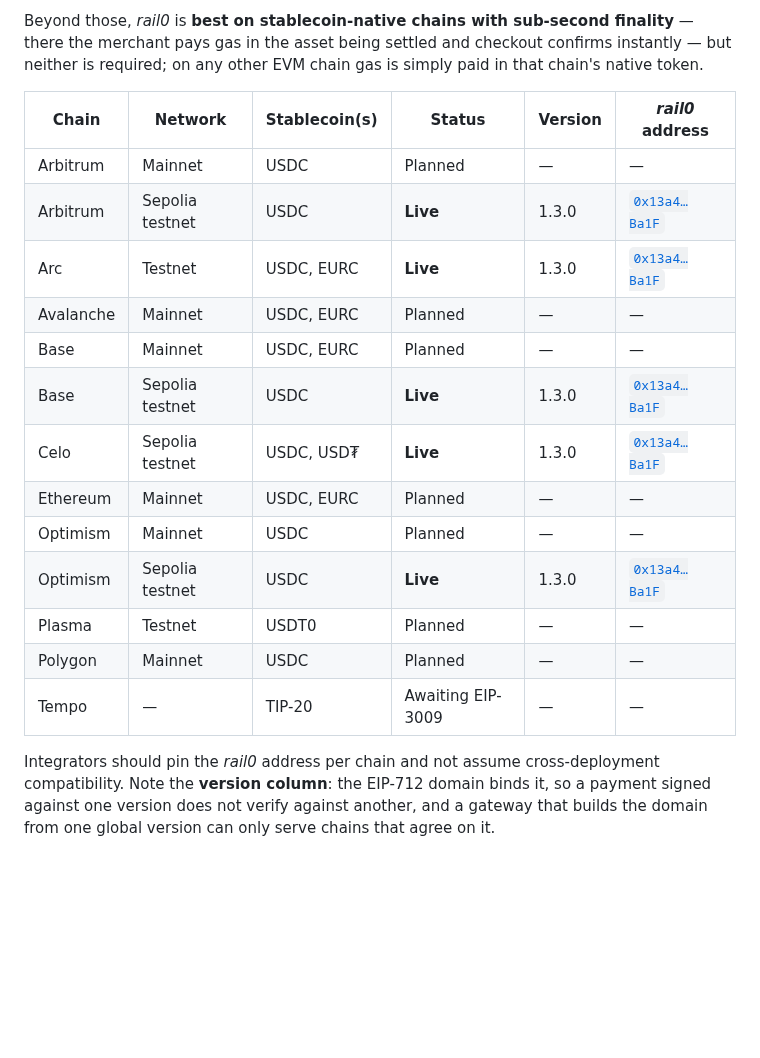
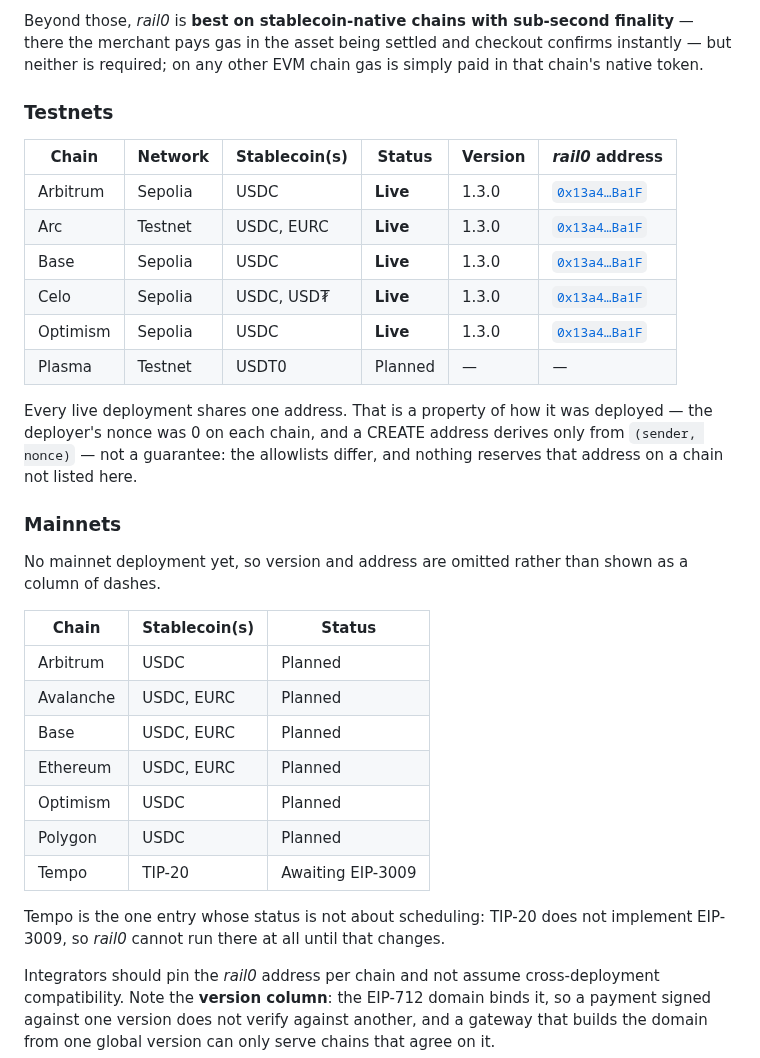
Before and after one commit to commercelayer/rail0, a Markdown page: README.md, the part around the change. Drawn GitHub-style; blank space fills up the shorter version.

Commit message:
docs: split the supported-chains table into testnets and mainnets
One table interleaving five live testnets with seven roadmap mainnets meant the
deployed chains — the only rows carrying a version and an address — were scattered
between rows of dashes, and the Network column existed mostly to tell the two
groups apart.

Testnets keep the full shape (network, version, address). Mainnets drop version and
address entirely: no mainnet deployment exists, and a column of dashes reads like
missing data rather than "not yet". Nothing is removed — every chain, stablecoin
and status carries over.

Two notes take over what the layout used to imply: that the shared address across
deployments is a consequence of deploying at nonce 0 and not a reservation on any
other chain, and that Tempo's status is a token-standard blocker (TIP-20 has no
EIP-3009), not a scheduling one.

Co-Authored-By: Claude Opus 5 <noreply@anthropic.com>

```diff
--- a/README.md
+++ b/README.md
@@ -37,21 +37,39 @@ _rail0_ has two hard requirements — any chain and token that meet them can run
 
 Beyond those, _rail0_ is **best on stablecoin-native chains with sub-second finality** — there the merchant pays gas in the asset being settled and checkout confirms instantly — but neither is required; on any other EVM chain gas is simply paid in that chain's native token.
 
-| Chain     | Network         | Stablecoin(s) | Status            | Version | _rail0_ address |
-|-----------|-----------------|---------------|-------------------|---------|-----------------|
-| Arbitrum  | Mainnet         | USDC          | Planned           | —       | — |
-| Arbitrum  | Sepolia testnet | USDC          | **Live**          | 1.3.0   | [`0x13a4…Ba1F`](https://arbitrum-sepolia.blockscout.com/address/0x13a46eDDBE6105f5c055A2C8729b773C9C7BBa1F) |
-| Arc       | Testnet         | USDC, EURC    | **Live**          | 1.3.0   | [`0x13a4…Ba1F`](https://testnet.arcscan.app/address/0x13a46eDDBE6105f5c055A2C8729b773C9C7BBa1F) |
-| Avalanche | Mainnet         | USDC, EURC    | Planned           | —       | — |
-| Base      | Mainnet         | USDC, EURC    | Planned           | —       | — |
-| Base      | Sepolia testnet | USDC          | **Live**          | 1.3.0   | [`0x13a4…Ba1F`](https://base-sepolia.blockscout.com/address/0x13a46eDDBE6105f5c055A2C8729b773C9C7BBa1F) |
-| Celo      | Sepolia testnet | USDC, USD₮    | **Live**          | 1.3.0   | [`0x13a4…Ba1F`](https://celo-sepolia.blockscout.com/address/0x13a46eDDBE6105f5c055A2C8729b773C9C7BBa1F) |
-| Ethereum  | Mainnet         | USDC, EURC    | Planned           | —       | — |
-| Optimism  | Mainnet         | USDC          | Planned           | —       | — |
-| Optimism  | Sepolia testnet | USDC          | **Live**          | 1.3.0   | [`0x13a4…Ba1F`](https://testnet-explorer.optimism.io/address/0x13a46eDDBE6105f5c055A2C8729b773C9C7BBa1F) |
-| Plasma    | Testnet         | USDT0         | Planned           | —       | — |
-| Polygon   | Mainnet         | USDC          | Planned           | —       | — |
-| Tempo     | —               | TIP-20        | Awaiting EIP-3009 | —       | — |
+### Testnets
+
+| Chain     | Network  | Stablecoin(s) | Status   | Version | _rail0_ address |
+|-----------|----------|---------------|----------|---------|-----------------|
+| Arbitrum  | Sepolia  | USDC          | **Live** | 1.3.0   | [`0x13a4…Ba1F`](https://arbitrum-sepolia.blockscout.com/address/0x13a46eDDBE6105f5c055A2C8729b773C9C7BBa1F) |
+| Arc       | Testnet  | USDC, EURC    | **Live** | 1.3.0   | [`0x13a4…Ba1F`](https://testnet.arcscan.app/address/0x13a46eDDBE6105f5c055A2C8729b773C9C7BBa1F) |
+| Base      | Sepolia  | USDC          | **Live** | 1.3.0   | [`0x13a4…Ba1F`](https://base-sepolia.blockscout.com/address/0x13a46eDDBE6105f5c055A2C8729b773C9C7BBa1F) |
+| Celo      | Sepolia  | USDC, USD₮    | **Live** | 1.3.0   | [`0x13a4…Ba1F`](https://celo-sepolia.blockscout.com/address/0x13a46eDDBE6105f5c055A2C8729b773C9C7BBa1F) |
+| Optimism  | Sepolia  | USDC          | **Live** | 1.3.0   | [`0x13a4…Ba1F`](https://testnet-explorer.optimism.io/address/0x13a46eDDBE6105f5c055A2C8729b773C9C7BBa1F) |
+| Plasma    | Testnet  | USDT0         | Planned  | —       | — |
+
+Every live deployment shares one address. That is a property of how it was deployed
+— the deployer's nonce was 0 on each chain, and a CREATE address derives only from
+`(sender, nonce)` — not a guarantee: the allowlists differ, and nothing reserves that
+address on a chain not listed here.
+
+### Mainnets
+
+No mainnet deployment yet, so version and address are omitted rather than shown as
+a column of dashes.
+
+| Chain     | Stablecoin(s) | Status            |
+|-----------|---------------|-------------------|
+| Arbitrum  | USDC          | Planned           |
+| Avalanche | USDC, EURC    | Planned           |
+| Base      | USDC, EURC    | Planned           |
+| Ethereum  | USDC, EURC    | Planned           |
+| Optimism  | USDC          | Planned           |
+| Polygon   | USDC          | Planned           |
+| Tempo     | TIP-20        | Awaiting EIP-3009 |
+
+Tempo is the one entry whose status is not about scheduling: TIP-20 does not
+implement EIP-3009, so _rail0_ cannot run there at all until that changes.
 
 Integrators should pin the _rail0_ address per chain and not assume cross-deployment compatibility.
 Note the **version column**: the EIP-712 domain binds it, so a payment signed against one version
```
